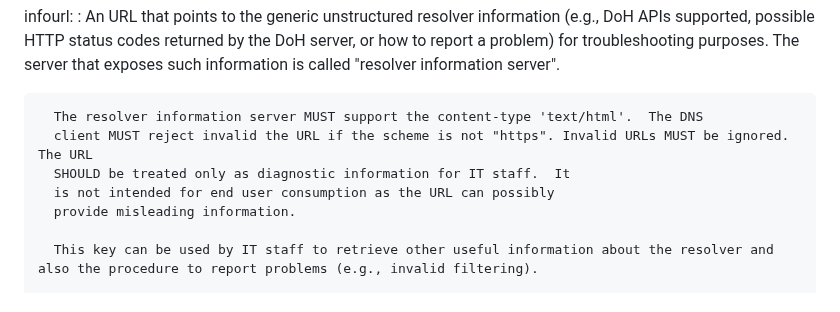
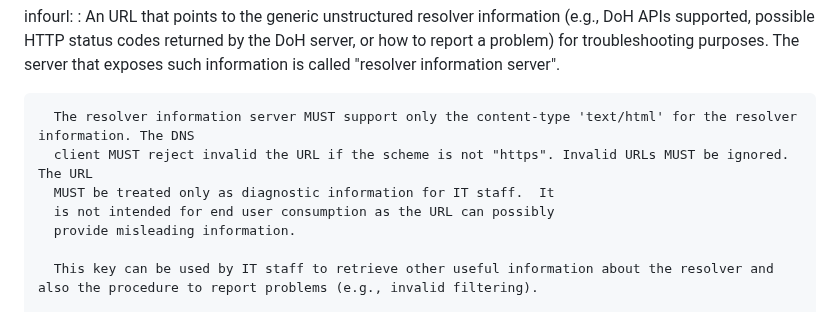
Before and after one commit to boucadair/add-resolver-information, a Markdown page: draft-ietf-add-resolver-info.md, the part around the change. GitHub-like rendering.

```diff
--- a/draft-ietf-add-resolver-info.md
+++ b/draft-ietf-add-resolver-info.md
@@ -170,9 +170,9 @@ Reputation:
       returned by the DoH server, or how to report a problem) for
       troubleshooting purposes. The server that exposes such information is called "resolver information server".
 
-      The resolver information server MUST support the content-type 'text/html'.  The DNS
+      The resolver information server MUST support only the content-type 'text/html' for the resolver information. The DNS
       client MUST reject invalid the URL if the scheme is not "https". Invalid URLs MUST be ignored.  The URL
-      SHOULD be treated only as diagnostic information for IT staff.  It
+      MUST be treated only as diagnostic information for IT staff.  It
       is not intended for end user consumption as the URL can possibly
       provide misleading information.
 
```
